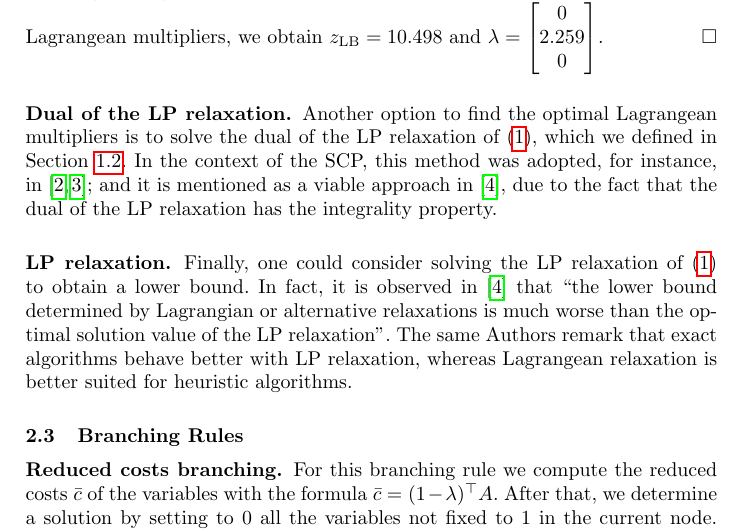
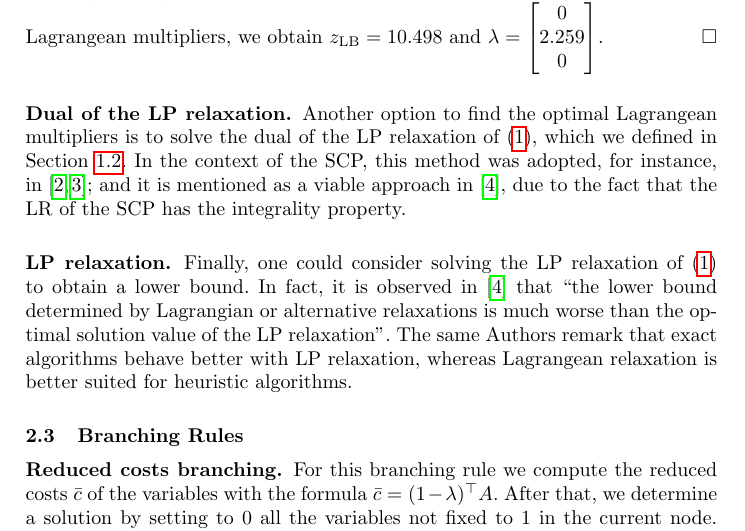
Before and after one commit to gabrielecerizza/orc_project, a LaTeX paper (report/report.tex): part of page 6 of 11, cut so that both start at the same text. Compiled offline with pdfLaTeX.

Commit message:
Report fix

```diff
--- a/report/report.tex
+++ b/report/report.tex
@@ -194,7 +194,7 @@ We cannot assume that the optimal Lagrangean multipliers can be confined within
     \end{bmatrix}$ and a vector $b = \begin{bmatrix}2\\5\\1\end{bmatrix}$. If we run Algorithm~\ref{alg:subgrad} with parameters $f=2$, $k=5$, $\epsilon=0.005$, $\omega=150$ and we bind the Lagrangean multipliers in the range $[0, 1]$, we obtain $z_{\text{LB}} = 8$ and $\lambda = \begin{bmatrix}1\\1\\1\end{bmatrix}$. Running the algorithm with the same parameters, but without bounds on the Lagrangean multipliers, we obtain $z_{\text{LB}} = 10.498$ and $\lambda = \begin{bmatrix}0\\2.259\\0\end{bmatrix}$. \hfill $\square$
 \end{proof}
 
-\subsubsection{Dual of the LP relaxation.} Another option to find the optimal Lagrangean multipliers is to solve the dual of the LP relaxation of~(\ref{eq:primal}), which we defined in Section~\ref{subsec:problem:formalization}. In the context of the SCP, this method was adopted, for instance, in~\cite{beasley-1987-algorithm,balas-ho-2009-set-covering}; and it is mentioned as a viable approach in~\cite{caprara-2000-algorithms}, due to the fact that the dual of the LP relaxation has the integrality property.
+\subsubsection{Dual of the LP relaxation.} Another option to find the optimal Lagrangean multipliers is to solve the dual of the LP relaxation of~(\ref{eq:primal}), which we defined in Section~\ref{subsec:problem:formalization}. In the context of the SCP, this method was adopted, for instance, in~\cite{beasley-1987-algorithm,balas-ho-2009-set-covering}; and it is mentioned as a viable approach in~\cite{caprara-2000-algorithms}, due to the fact that the LR of the SCP has the integrality property.
 
 \subsubsection{LP relaxation.} Finally, one could consider solving the LP relaxation of~(\ref{eq:primal}) to obtain a lower bound. In fact, it is observed in~\cite{caprara-2000-algorithms} that ``the lower bound determined by Lagrangian or alternative relaxations is much worse than the optimal solution value of the LP relaxation". The same Authors remark that exact algorithms behave better with LP relaxation, whereas Lagrangean relaxation is better suited for heuristic algorithms.
 
```
Also changed, not shown: report/report.pdf.
